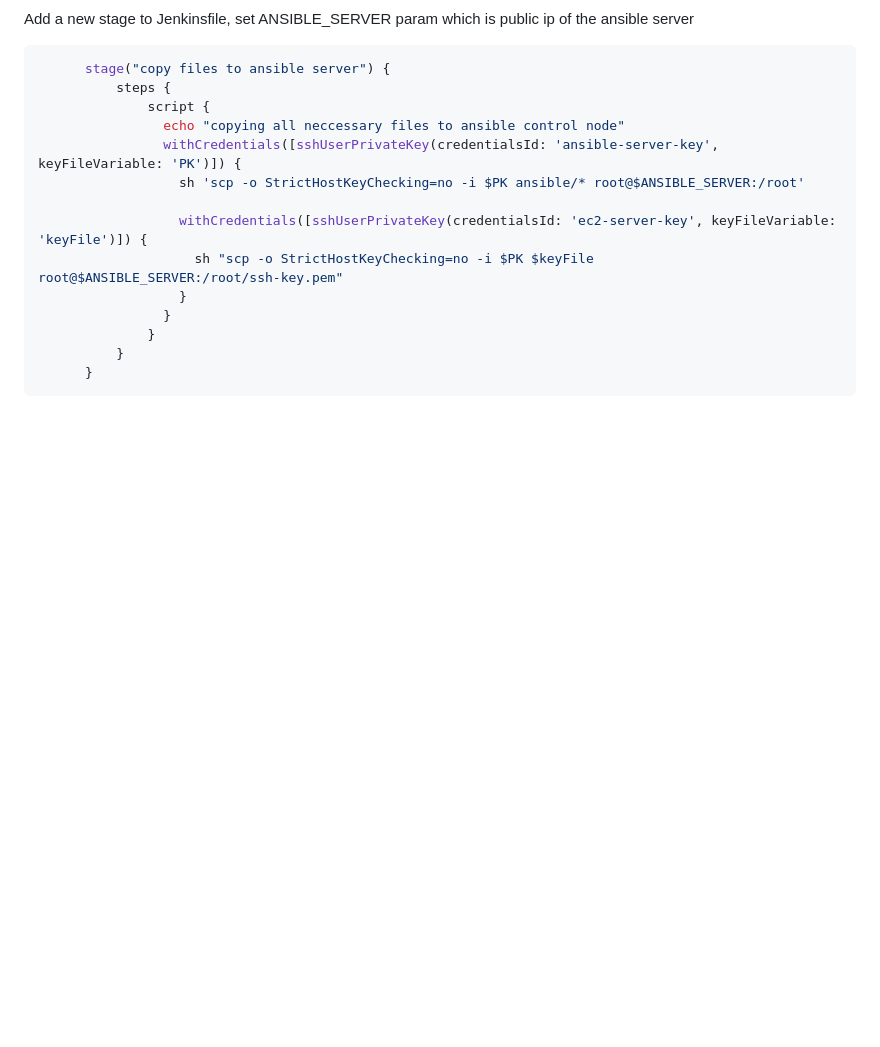
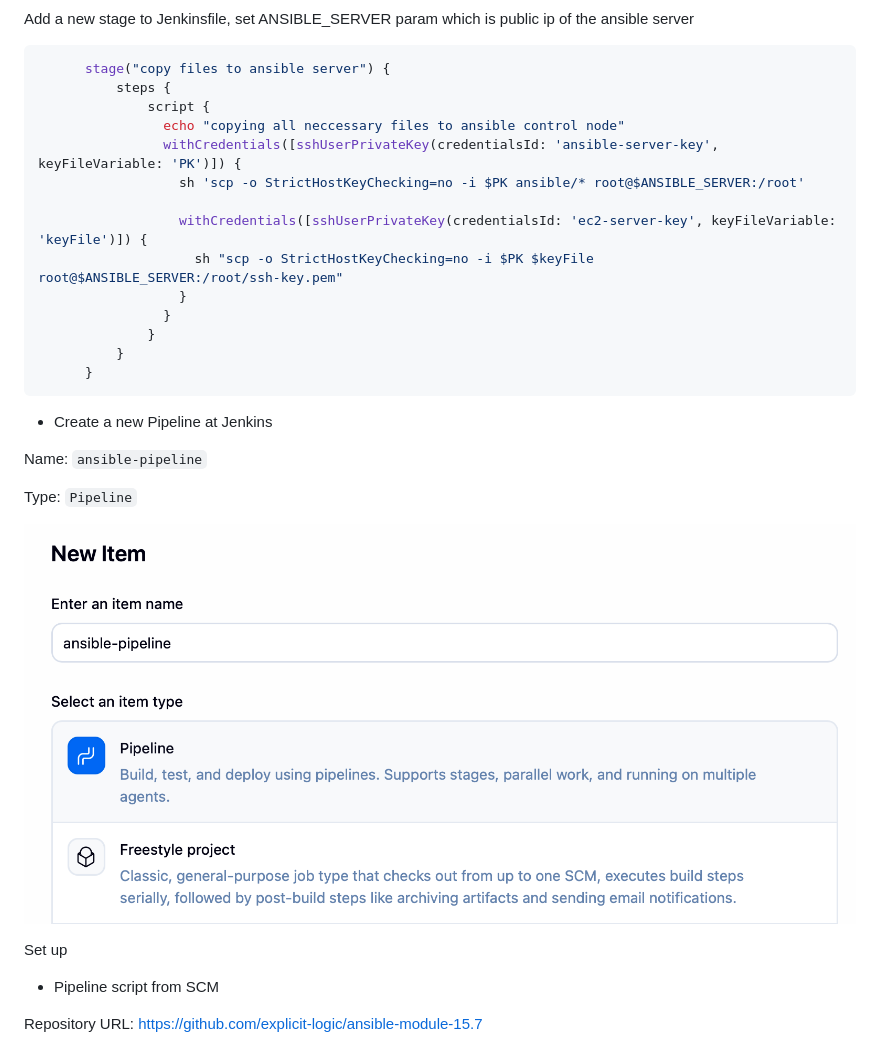
Before and after one commit to explicit-logic/ansible-module-15.7, a Markdown page: README.md, the part around one of its changes. Drawn GitHub-style; pictures changed too: images/ansible-pipeline.png (added); blank space fills up the shorter version.

````diff
--- a/README.md
+++ b/README.md
@@ -151,3 +151,18 @@ Add a new stage to Jenkinsfile, set ANSIBLE_SERVER param which is public ip of t
           }
       }
 ```
+
+- Create a new Pipeline at Jenkins
+
+Name: `ansible-pipeline`
+
+Type: `Pipeline`
+
+![](./images/ansible-pipeline.png)
+
+Set up
+
+- Pipeline script from SCM
+
+Repository URL: https://github.com/explicit-logic/ansible-module-15.7
+
````
Also changed, not shown: other parts of README.md (+20 -2 lines), images/ansible-server-transfered-configs.png (added), images/pipeline-copy-stage.png (added), images/pipeline-scm.png (added), 1 other file.
